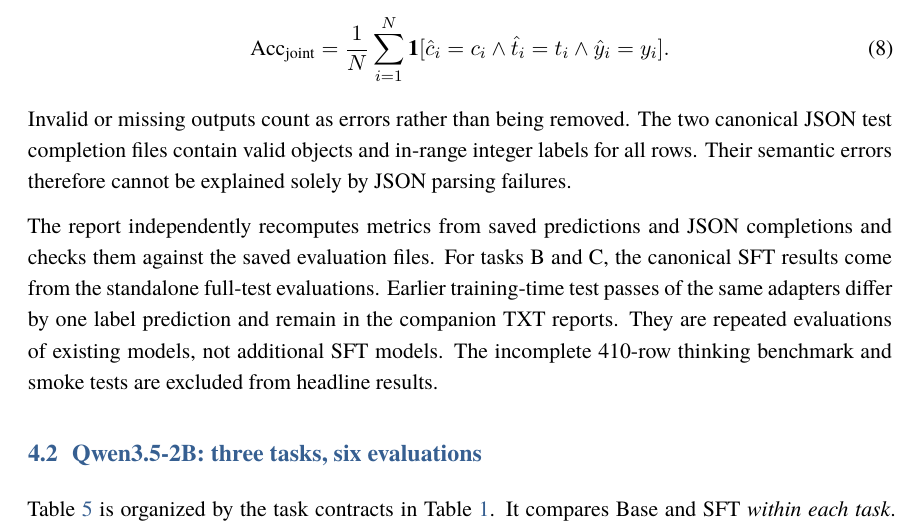
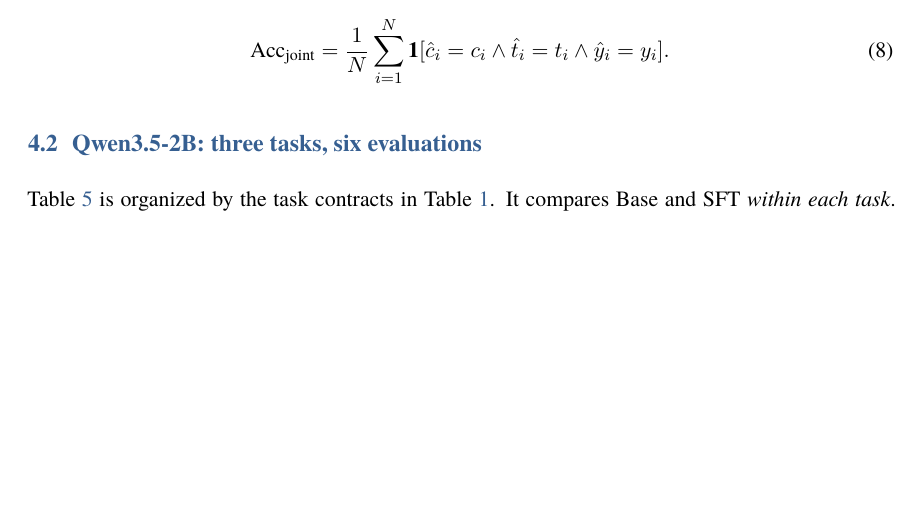
Before and after one commit to GL3MON/explainable-stereotype-detection, a LaTeX document (report/latex/main.tex, which reads report/latex/sections/results.tex): part of page 13 of 27, cut so that both start at the same text, the shorter picture padded with empty space. Compiled offline with XeLaTeX; a missing font is replaced by an installed copy or a similar font.

Commit message:
Remove detailed evaluation provenance paragraphs from report

```diff
--- a/report/latex/sections/results.tex
+++ b/report/latex/sections/results.tex
@@ -13,10 +13,6 @@
 \operatorname{Acc}_{\mathrm{joint}}=\frac{1}{N}\sum_{i=1}^{N}
 \mathbf{1}[\hat c_i=c_i\land\hat t_i=t_i\land\hat y_i=y_i].
 \end{equation}
-Invalid or missing outputs count as errors rather than being removed. The two canonical JSON test completion files contain valid objects and in-range integer labels for all rows. Their semantic errors therefore cannot be explained solely by JSON parsing failures.
-
-The report independently recomputes metrics from saved predictions and JSON completions and checks them against the saved evaluation files. For tasks B and C, the canonical SFT results come from the standalone full-test evaluations. Earlier training-time test passes of the same adapters differ by one label prediction and remain in the companion TXT reports. They are repeated evaluations of existing models, not additional SFT models. The incomplete 410-row thinking benchmark and smoke tests are excluded from headline results.
-
 \subsection{Qwen3.5-2B: three tasks, six evaluations}
 Table~\ref{tab:qwen} is organized by the task contracts in Table~\ref{tab:contracts}. It compares Base and SFT \emph{within each task}. Every number in this table scores the label. In particular, task B's 93.61\% label accuracy is not its all-fields-correct accuracy.
 
```
Also changed, not shown: report/StereoDetect_Project_Report.pdf, report/latex/main.pdf, 2 other files.
